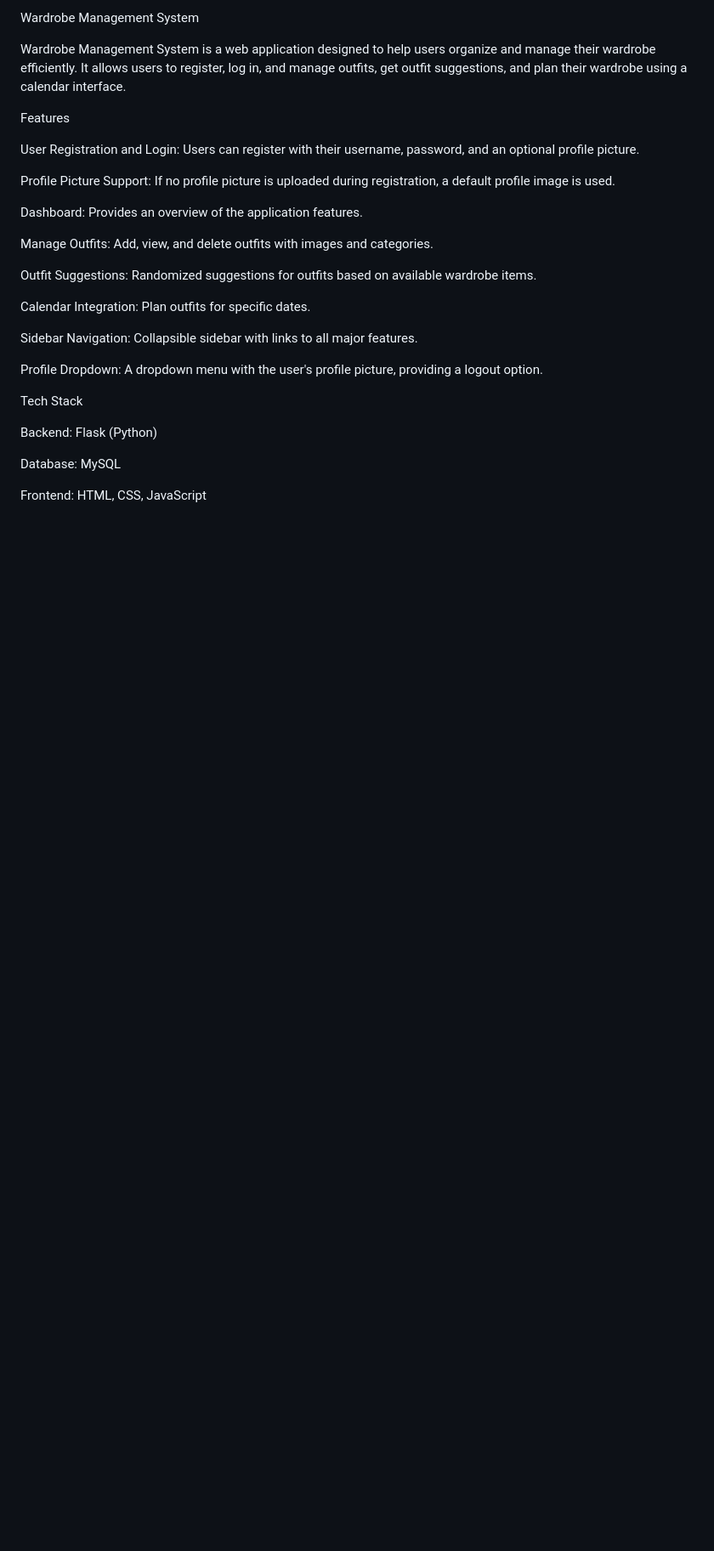
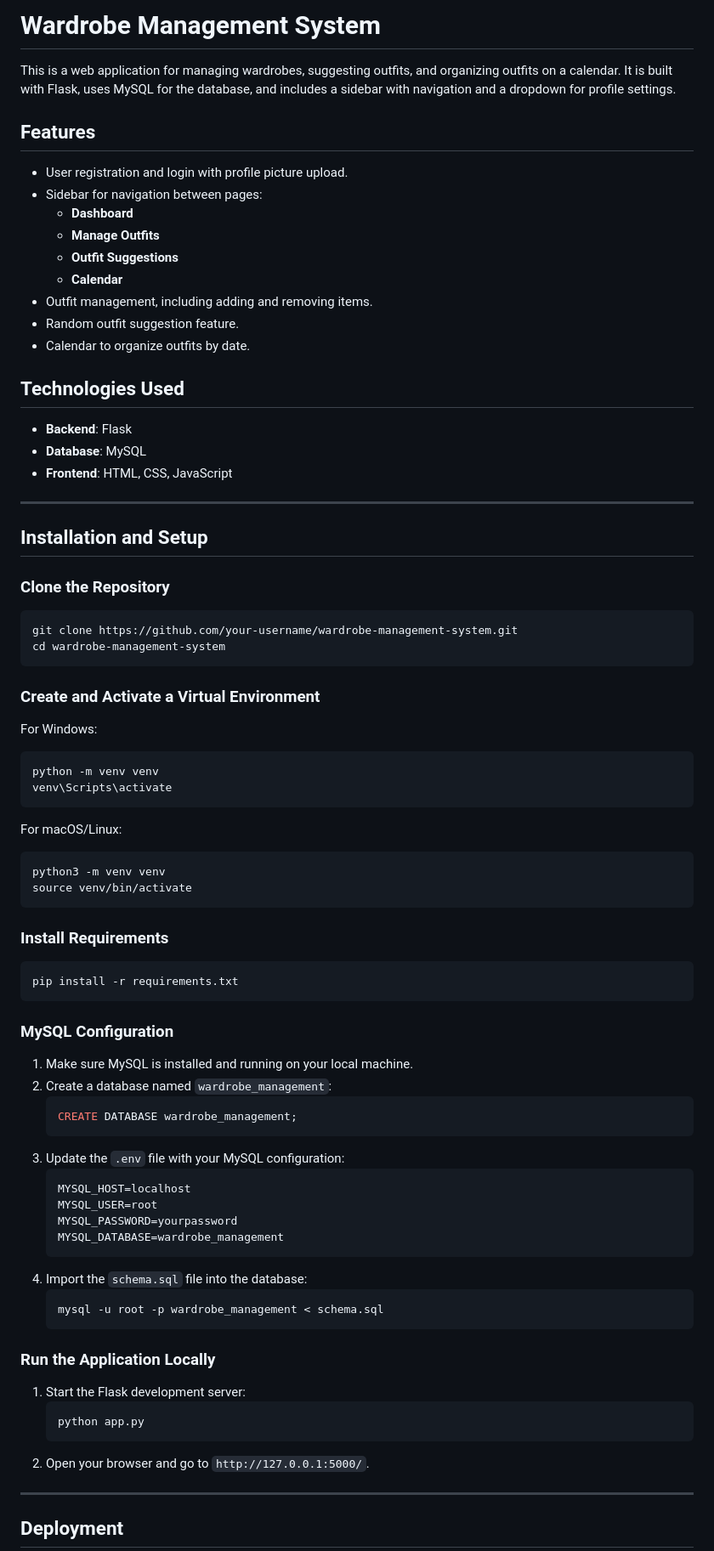
Before and after one commit to rehann-ahmed/wardrobe_management, a Markdown page: README.md, the part around one of its changes. Shown at 85% size. Rendered like a GitHub page; blank space fills up the shorter version.

````diff
--- a/README.md
+++ b/README.md
@@ -1,30 +1,78 @@
-Wardrobe Management System
+# Wardrobe Management System
 
-Wardrobe Management System is a web application designed to help users organize and manage their wardrobe efficiently. It allows users to register, log in, and manage outfits, get outfit suggestions, and plan their wardrobe using a calendar interface.
+This is a web application for managing wardrobes, suggesting outfits, and organizing outfits on a calendar. It is built with Flask, uses MySQL for the database, and includes a sidebar with navigation and a dropdown for profile settings.
 
-Features
+## Features
 
-User Registration and Login: Users can register with their username, password, and an optional profile picture.
+- User registration and login with profile picture upload.
+- Sidebar for navigation between pages:
+  - **Dashboard**
+  - **Manage Outfits**
+  - **Outfit Suggestions**
+  - **Calendar**
+- Outfit management, including adding and removing items.
+- Random outfit suggestion feature.
+- Calendar to organize outfits by date.
 
-Profile Picture Support: If no profile picture is uploaded during registration, a default profile image is used.
+## Technologies Used
 
-Dashboard: Provides an overview of the application features.
+- **Backend**: Flask
+- **Database**: MySQL
+- **Frontend**: HTML, CSS, JavaScript
 
-Manage Outfits: Add, view, and delete outfits with images and categories.
+---
 
-Outfit Suggestions: Randomized suggestions for outfits based on available wardrobe items.
+## Installation and Setup
 
-Calendar Integration: Plan outfits for specific dates.
+### Clone the Repository
+```bash
+git clone https://github.com/your-username/wardrobe-management-system.git
+cd wardrobe-management-system
+```
 
-Sidebar Navigation: Collapsible sidebar with links to all major features.
+### Create and Activate a Virtual Environment
+For Windows:
+```bash
+python -m venv venv
+venv\Scripts\activate
+```
+For macOS/Linux:
+```bash
+python3 -m venv venv
+source venv/bin/activate
+```
 
-Profile Dropdown: A dropdown menu with the user's profile picture, providing a logout option.
+### Install Requirements
+```bash
+pip install -r requirements.txt
+```
 
-Tech Stack
+### MySQL Configuration
+1. Make sure MySQL is installed and running on your local machine.
+2. Create a database named `wardrobe_management`:
+   ```sql
+   CREATE DATABASE wardrobe_management;
+   ```
+3. Update the `.env` file with your MySQL configuration:
+   ```env
+   MYSQL_HOST=localhost
+   MYSQL_USER=root
+   MYSQL_PASSWORD=yourpassword
+   MYSQL_DATABASE=wardrobe_management
+   ```
+4. Import the `schema.sql` file into the database:
+   ```bash
+   mysql -u root -p wardrobe_management < schema.sql
+   ```
 
-Backend: Flask (Python)
+### Run the Application Locally
+1. Start the Flask development server:
+   ```bash
+   python app.py
+   ```
+2. Open your browser and go to `http://127.0.0.1:5000/`.
 
-Database: MySQL
+---
 
-Frontend: HTML, CSS, JavaScript
+## Deployment
 
````
Also changed, not shown: other parts of README.md (+43 -114 lines).
